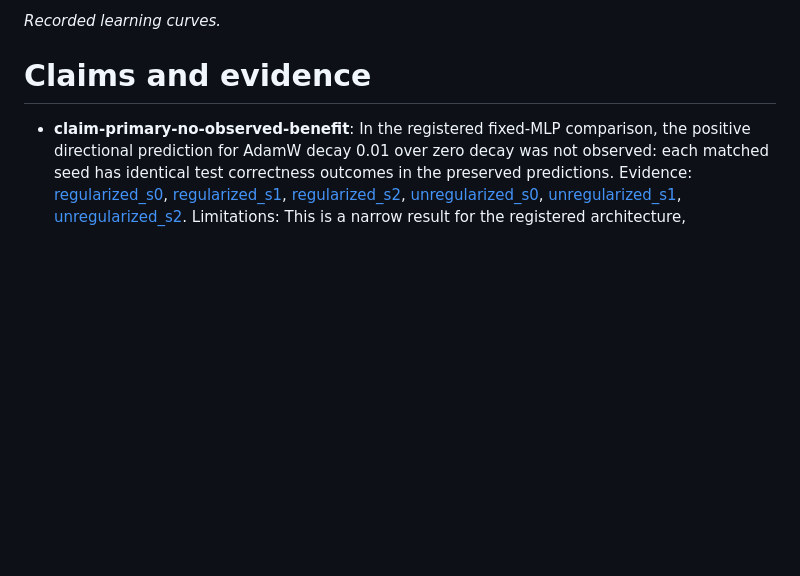
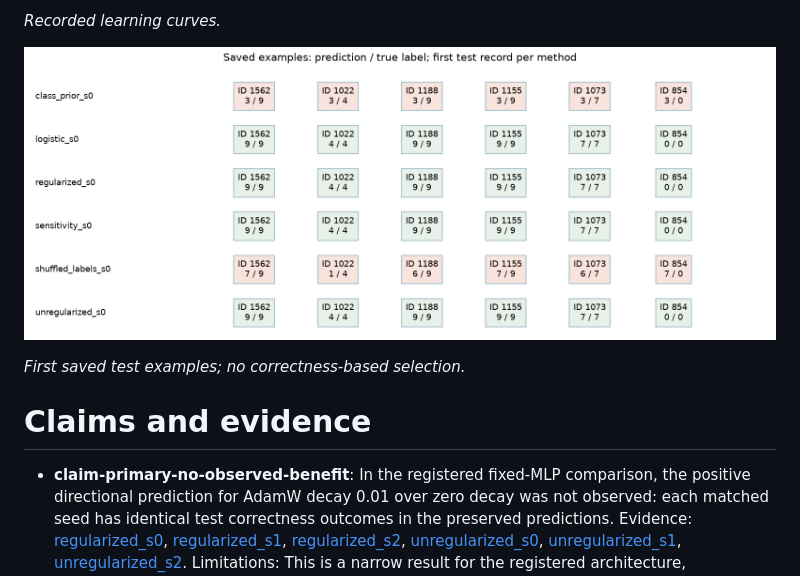
Before and after one commit to BurnyCoder/eureka-digits-luna, a Markdown page: site/paper.md, the part around the change. Rendered like a GitHub page; pictures changed too: site/figures/examples.png (added); blank space fills up the shorter version.

Commit message:
Research cycle 1: final-artifact-checks

```diff
--- a/site/paper.md
+++ b/site/paper.md
@@ -66,6 +66,10 @@ The mean paired accuracy difference is 0.000000, with conditional 95% bootstrap
 ![Recorded learning curves](figures/loss.png)
 
 *Recorded learning curves.*
+
+![First saved test examples; no correctness-based selection](figures/examples.png)
+
+*First saved test examples; no correctness-based selection.*
 
 # Claims and evidence
 
```
Also changed, not shown: docs/images/explorer.png (added), 7 other files.
